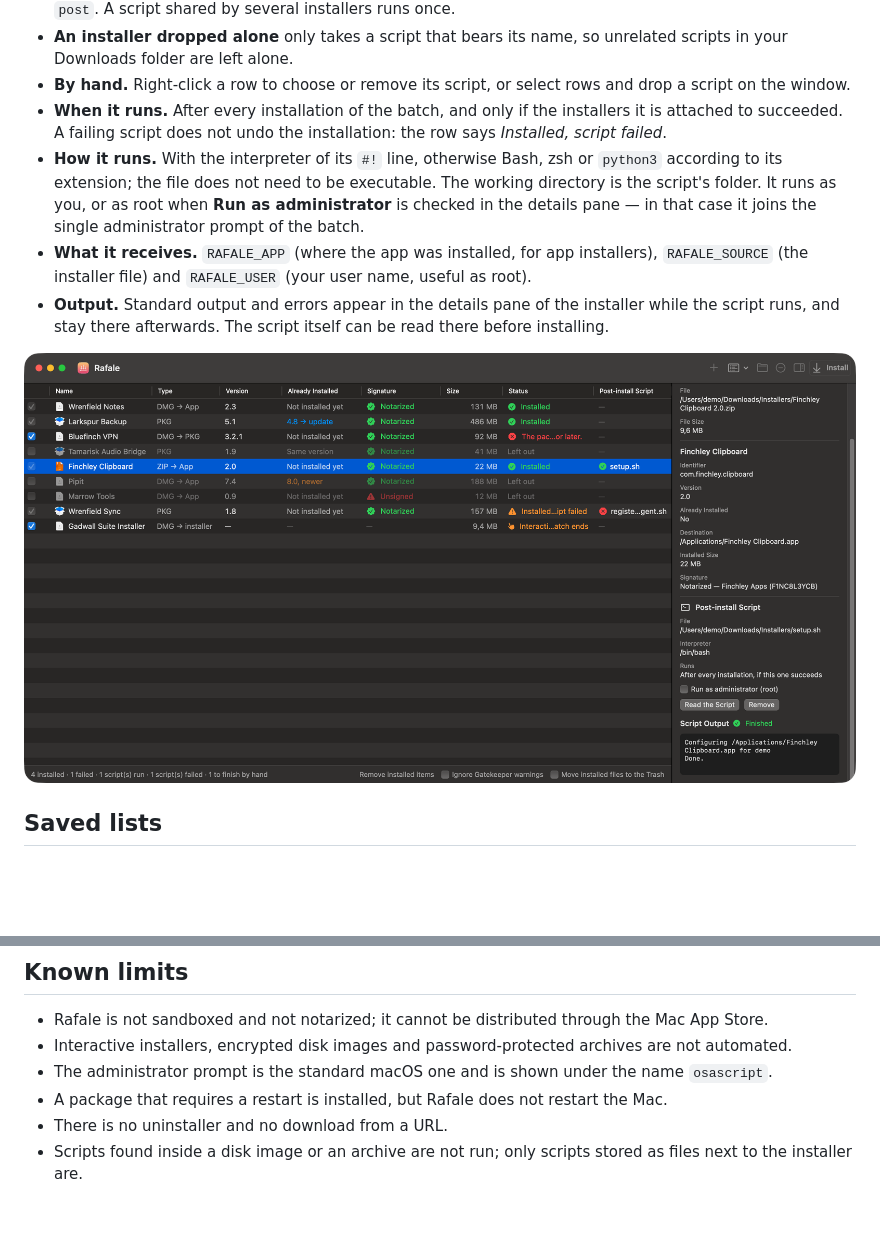
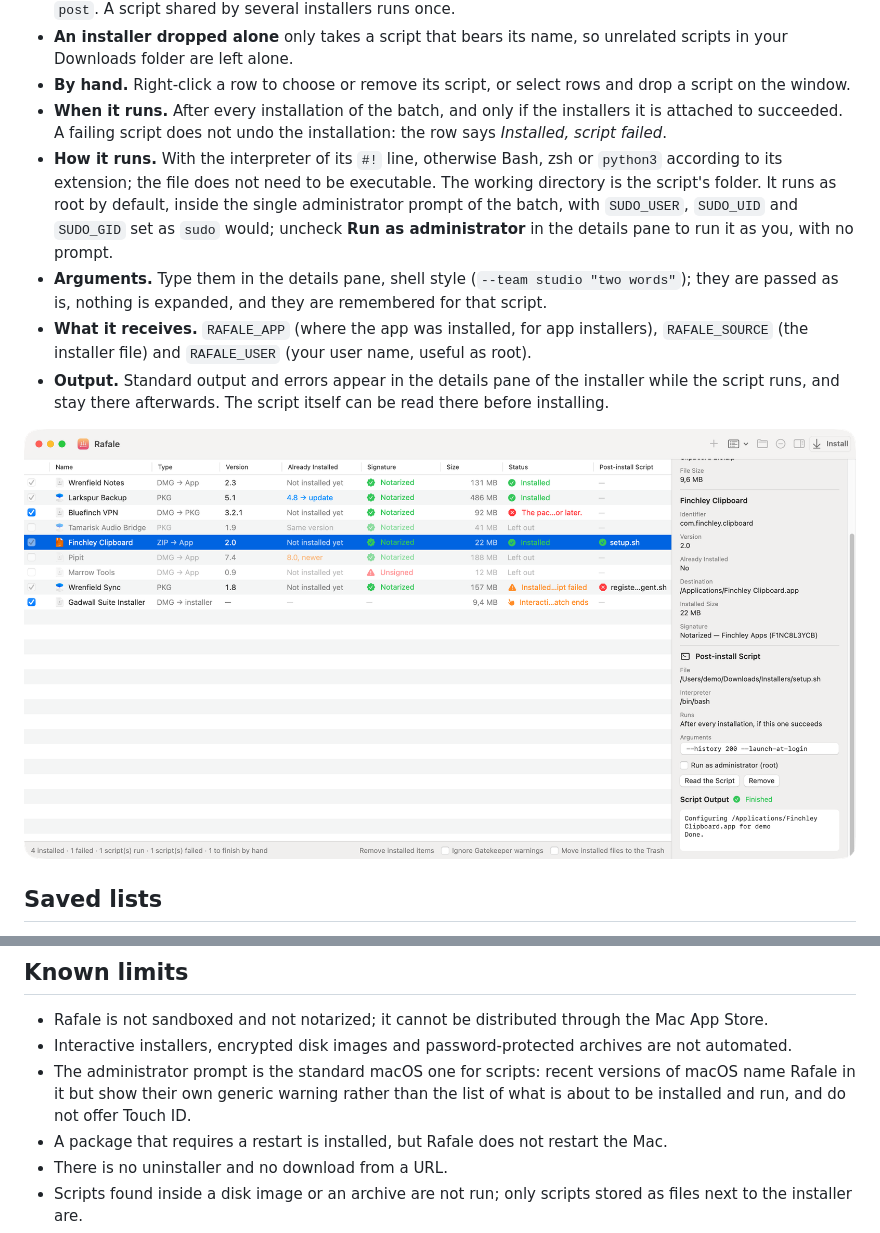
Before and after one commit to blckdvc/Rafale, a Markdown page: README.md, 2 parts joined by grey strips. Rendered like a GitHub page; pictures changed too: docs/screenshot-post-install.png; blank space fills up the shorter version.

Commit message:
Pass arguments to post-install scripts and run them as root by default
Co-Authored-By: Claude Fable 5.2 <noreply@anthropic.com>

```diff
--- a/README.md
+++ b/README.md
@@ -75,7 +75,8 @@ Free and open-source 🙂 — if you feel like it, buy me a few tokens:
 - **An installer dropped alone** only takes a script that bears its name, so unrelated scripts in your Downloads folder are left alone.
 - **By hand.** Right-click a row to choose or remove its script, or select rows and drop a script on the window.
 - **When it runs.** After every installation of the batch, and only if the installers it is attached to succeeded. A failing script does not undo the installation: the row says *Installed, script failed*.
-- **How it runs.** With the interpreter of its `#!` line, otherwise Bash, zsh or `python3` according to its extension; the file does not need to be executable. The working directory is the script's folder. It runs as you, or as root when **Run as administrator** is checked in the details pane — in that case it joins the single administrator prompt of the batch.
+- **How it runs.** With the interpreter of its `#!` line, otherwise Bash, zsh or `python3` according to its extension; the file does not need to be executable. The working directory is the script's folder. It runs as root by default, inside the single administrator prompt of the batch, with `SUDO_USER`, `SUDO_UID` and `SUDO_GID` set as `sudo` would; uncheck **Run as administrator** in the details pane to run it as you, with no prompt.
+- **Arguments.** Type them in the details pane, shell style (`--team studio "two words"`); they are passed as is, nothing is expanded, and they are remembered for that script.
 - **What it receives.** `RAFALE_APP` (where the app was installed, for app installers), `RAFALE_SOURCE` (the installer file) and `RAFALE_USER` (your user name, useful as root).
 - **Output.** Standard output and errors appear in the details pane of the installer while the script runs, and stay there afterwards. The script itself can be read there before installing.
 
@@ -139,7 +140,7 @@ Bumps the version, builds, zips, signs the archive with the Sparkle key from the
 
 - Rafale is not sandboxed and not notarized; it cannot be distributed through the Mac App Store.
 - Interactive installers, encrypted disk images and password-protected archives are not automated.
-- The administrator prompt is the standard macOS one and is shown under the name `osascript`.
+- The administrator prompt is the standard macOS one for scripts: recent versions of macOS name Rafale in it but show their own generic warning rather than the list of what is about to be installed and run, and do not offer Touch ID.
 - A package that requires a restart is installed, but Rafale does not restart the Mac.
 - There is no uninstaller and no download from a URL.
 - Scripts found inside a disk image or an archive are not run; only scripts stored as files next to the installer are.
```
Also changed, not shown: 6 other files.
